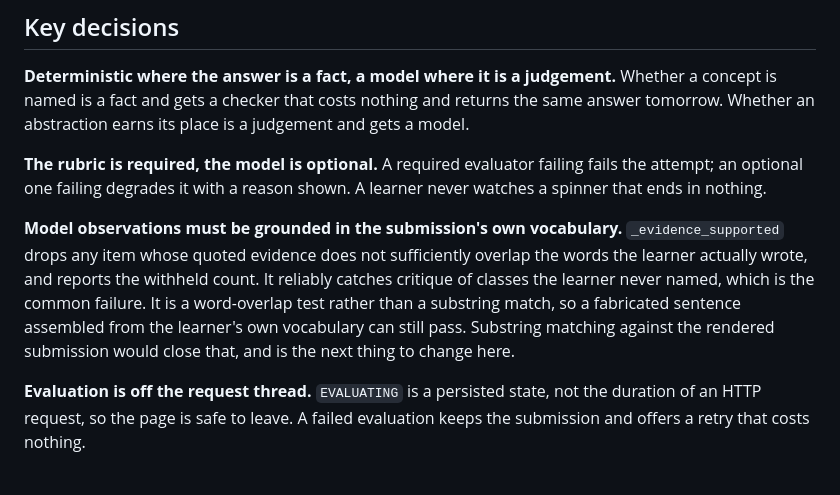
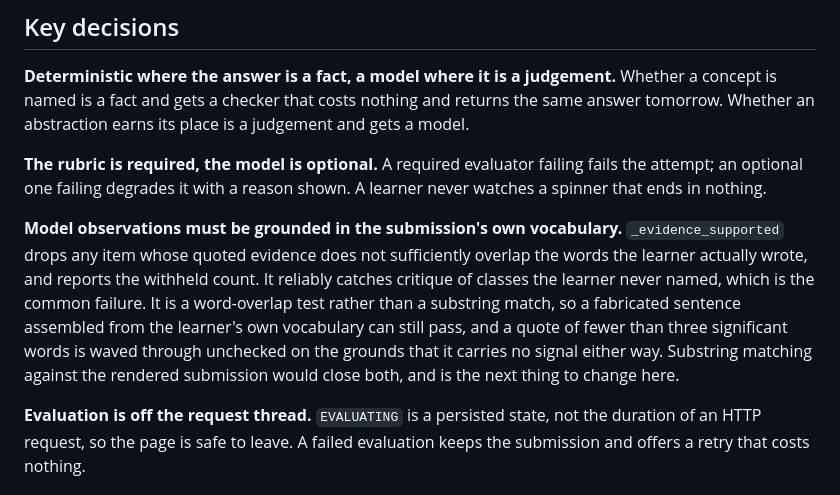
Before and after one commit to veer0608/lld-practice, a Markdown page: README.md, the part around the change. Drawn GitHub-style.

Commit message:
Say in the README what DESIGN.md already admits about short quotes
The evidence-grounding paragraph now describes the word-overlap weakness but
stops there. `_evidence_supported` has a second hole: a quote of fewer than three
significant words returns True without any check at all, on the reasoning that a
two-word quote carries no signal either way.

DESIGN.md states that limit plainly and the README did not, so the two documents
disagreed about the same function and the shorter one was the optimistic version.
Both holes close with the same change, substring matching against
render_for_evaluation(), which the paragraph already names as the next step.

```diff
--- a/README.md
+++ b/README.md
@@ -140,7 +140,7 @@ judgement and gets a model.
 fails the attempt; an optional one failing degrades it with a reason shown. A
 learner never watches a spinner that ends in nothing.
 
-**Model observations must be grounded in the submission's own vocabulary.** `_evidence_supported` drops any item whose quoted evidence does not sufficiently overlap the words the learner actually wrote, and reports the withheld count. It reliably catches critique of classes the learner never named, which is the common failure. It is a word-overlap test rather than a substring match, so a fabricated sentence assembled from the learner's own vocabulary can still pass. Substring matching against the rendered submission would close that, and is the next thing to change here.
+**Model observations must be grounded in the submission's own vocabulary.** `_evidence_supported` drops any item whose quoted evidence does not sufficiently overlap the words the learner actually wrote, and reports the withheld count. It reliably catches critique of classes the learner never named, which is the common failure. It is a word-overlap test rather than a substring match, so a fabricated sentence assembled from the learner's own vocabulary can still pass, and a quote of fewer than three significant words is waved through unchecked on the grounds that it carries no signal either way. Substring matching against the rendered submission would close both, and is the next thing to change here.
 
 **Evaluation is off the request thread.** `EVALUATING` is a persisted state, not
 the duration of an HTTP request, so the page is safe to leave. A failed
```
